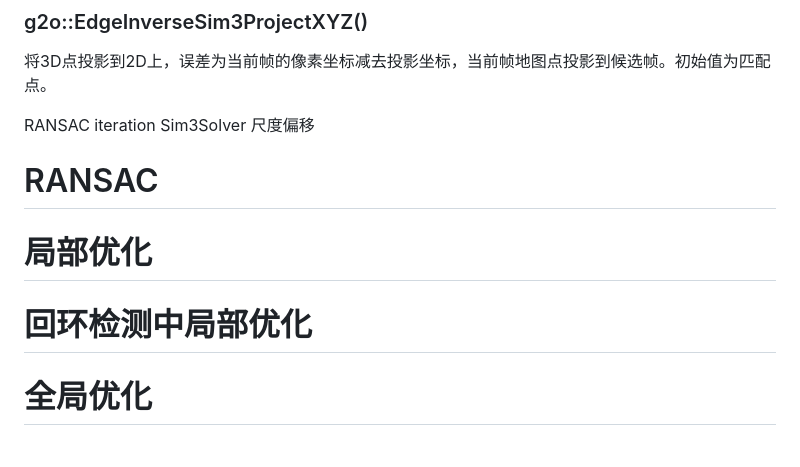
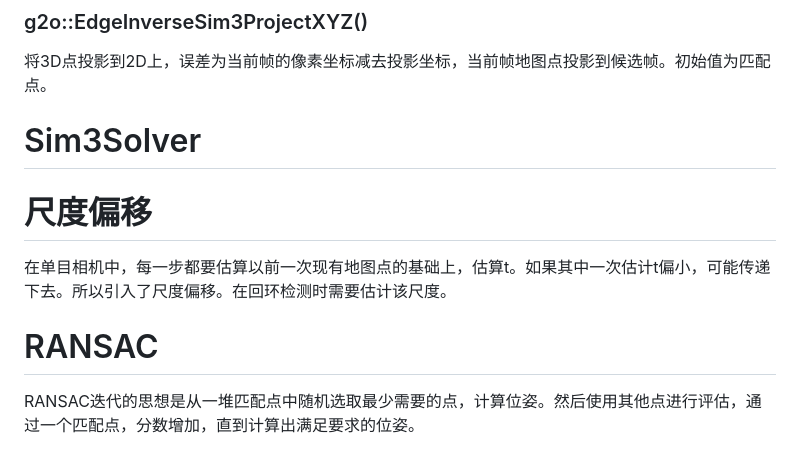
Before and after one commit to wumingshi11/slam, a Markdown page: doc/orb_slam源码阅读/3_优化.md, the part around the change printed below. GitHub-like rendering.

```diff
--- a/doc/orb_slam源码阅读/3_优化.md
+++ b/doc/orb_slam源码阅读/3_优化.md
@@ -154,10 +260,10 @@ public:
 ### g2o::EdgeInverseSim3ProjectXYZ()
 将3D点投影到2D上，误差为当前帧的像素坐标减去投影坐标，当前帧地图点投影到候选帧。初始值为匹配点。
 
-RANSAC iteration
-Sim3Solver
-尺度偏移
+
+
+# Sim3Solver
+# 尺度偏移
+在单目相机中，每一步都要估算以前一次现有地图点的基础上，估算t。如果其中一次估计t偏小，可能传递下去。所以引入了尺度偏移。在回环检测时需要估计该尺度。
 # RANSAC
-# 局部优化
-# 回环检测中局部优化
-# 全局优化
+RANSAC迭代的思想是从一堆匹配点中随机选取最少需要的点，计算位姿。然后使用其他点进行评估，通过一个匹配点，分数增加，直到计算出满足要求的位姿。
```
Also changed, not shown: other parts of doc/orb_slam源码阅读/3_优化.md (+106 -0 lines), doc/slam中公式推导.md (+10 -3 lines), doc/orb_slam源码阅读/4_IMU.md (added).
